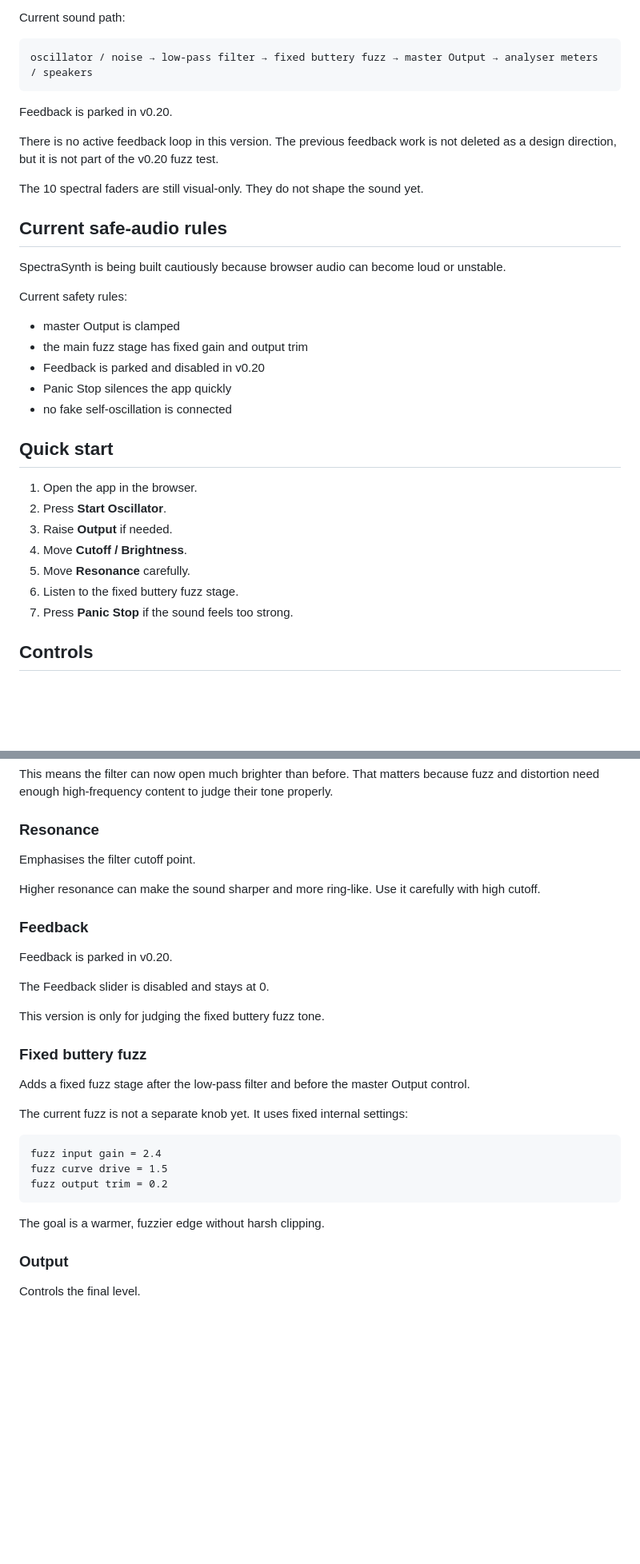
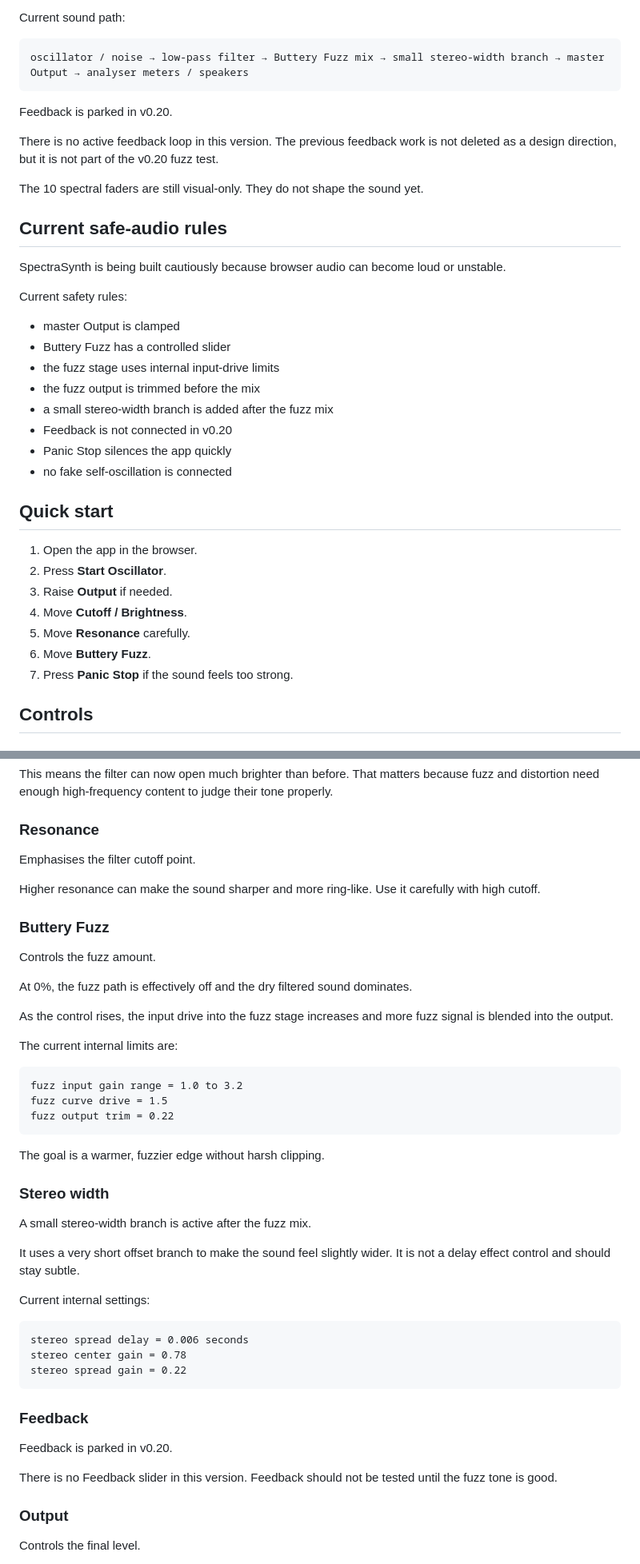
Before and after one commit to armpitpete/spectrasynth-app, a Markdown page: docs/SpectraSynth_Manual.md, 2 parts joined by grey strips. Shown at 80% size. GitHub-like rendering; blank space fills up the shorter version.

Commit message:
Issue #24: document Buttery Fuzz control and stereo width

````diff
--- a/docs/SpectraSynth_Manual.md
+++ b/docs/SpectraSynth_Manual.md
@@ -17,7 +17,7 @@ Current sound sources:
 Current sound path:
 
 ```text
-oscillator / noise → low-pass filter → fixed buttery fuzz → master Output → analyser meters / speakers
+oscillator / noise → low-pass filter → Buttery Fuzz mix → small stereo-width branch → master Output → analyser meters / speakers
 ```
 
 Feedback is parked in v0.20.
@@ -33,8 +33,11 @@ SpectraSynth is being built cautiously because browser audio can become loud or
 Current safety rules:
 
 - master Output is clamped
-- the main fuzz stage has fixed gain and output trim
-- Feedback is parked and disabled in v0.20
+- Buttery Fuzz has a controlled slider
+- the fuzz stage uses internal input-drive limits
+- the fuzz output is trimmed before the mix
+- a small stereo-width branch is added after the fuzz mix
+- Feedback is not connected in v0.20
 - Panic Stop silences the app quickly
 - no fake self-oscillation is connected
 
@@ -45,7 +48,7 @@ Current safety rules:
 3. Raise **Output** if needed.
 4. Move **Cutoff / Brightness**.
 5. Move **Resonance** carefully.
-6. Listen to the fixed buttery fuzz stage.
+6. Move **Buttery Fuzz**.
 7. Press **Panic Stop** if the sound feels too strong.
 
 ## Controls
@@ -82,27 +85,43 @@ Emphasises the filter cutoff point.
 
 Higher resonance can make the sound sharper and more ring-like. Use it carefully with high cutoff.
 
+### Buttery Fuzz
+
+Controls the fuzz amount.
+
+At 0%, the fuzz path is effectively off and the dry filtered sound dominates.
+
+As the control rises, the input drive into the fuzz stage increases and more fuzz signal is blended into the output.
+
+The current internal limits are:
+
+```text
+fuzz input gain range = 1.0 to 3.2
+fuzz curve drive = 1.5
+fuzz output trim = 0.22
+```
+
+The goal is a warmer, fuzzier edge without harsh clipping.
+
+### Stereo width
+
+A small stereo-width branch is active after the fuzz mix.
+
+It uses a very short offset branch to make the sound feel slightly wider. It is not a delay effect control and should stay subtle.
+
+Current internal settings:
+
+```text
+stereo spread delay = 0.006 seconds
+stereo center gain = 0.78
+stereo spread gain = 0.22
+```
+
 ### Feedback
 
 Feedback is parked in v0.20.
 
-The Feedback slider is disabled and stays at 0.
-
-This version is only for judging the fixed buttery fuzz tone.
-
-### Fixed buttery fuzz
-
-Adds a fixed fuzz stage after the low-pass filter and before the master Output control.
-
-The current fuzz is not a separate knob yet. It uses fixed internal settings:
-
-```text
-fuzz input gain = 2.4
-fuzz curve drive = 1.5
-fuzz output trim = 0.2
-```
-
-The goal is a warmer, fuzzier edge without harsh clipping.
+There is no Feedback slider in this version. Feedback should not be tested until the fuzz tone is good.
 
 ### Output
 
````
Also changed, not shown: other parts of docs/SpectraSynth_Manual.md (+7 -5 lines).
